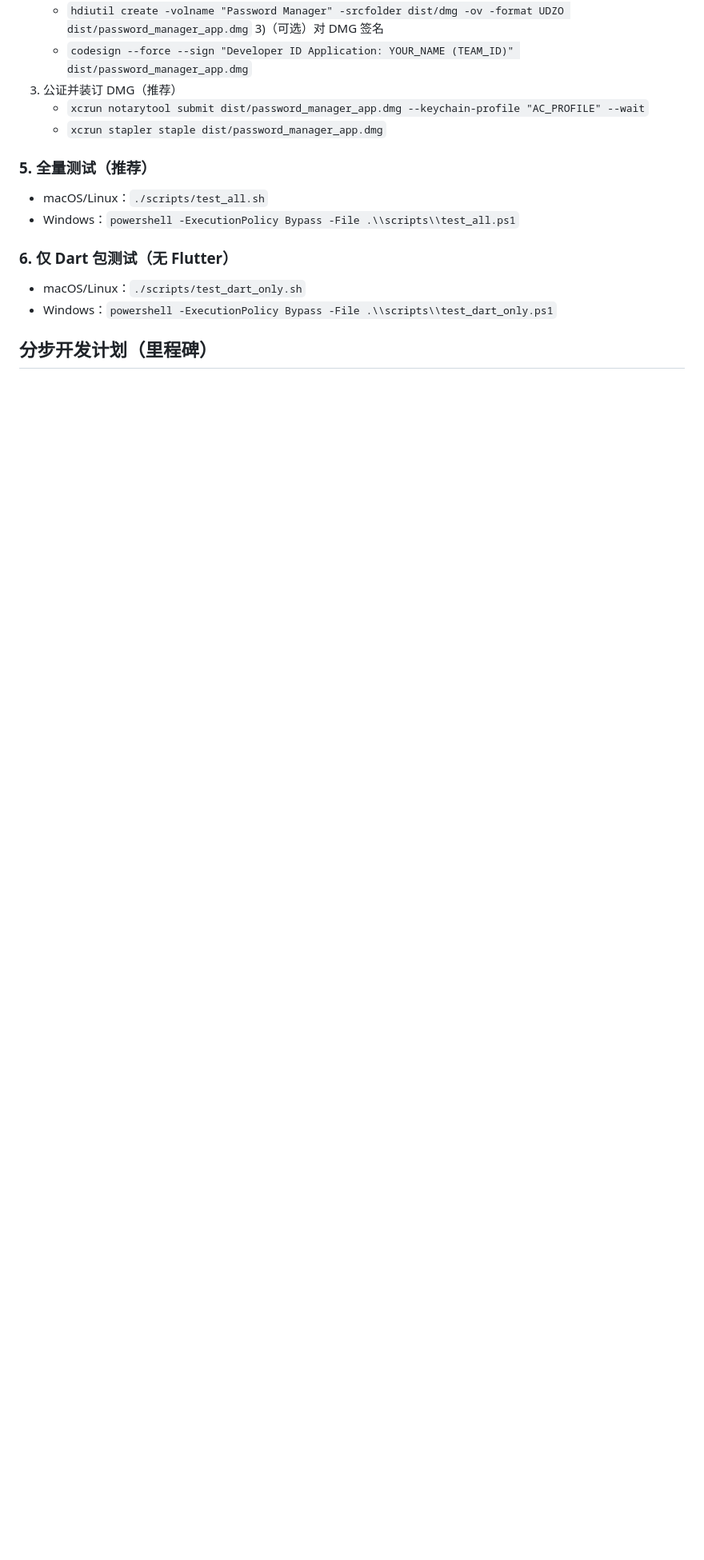
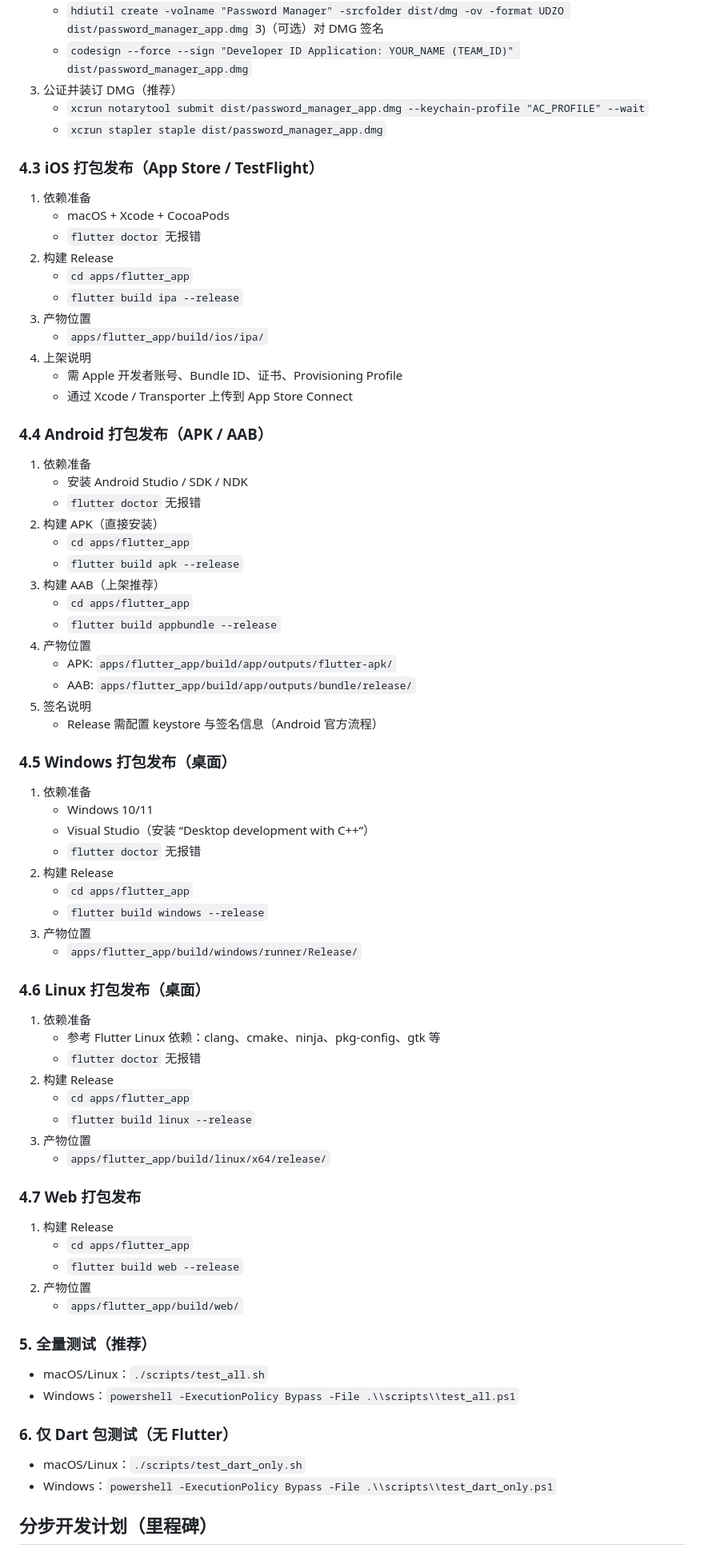
Before and after one commit to joewen85/password-manager, a Markdown page: README.md, the part around one of its changes. Shown at 80% size. Rendered like a GitHub page; blank space fills up the shorter version.

Commit message:
docs: expand README build steps

```diff
--- a/README.md
+++ b/README.md
@@ -119,6 +127,63 @@
 4) 公证并装订 DMG（推荐）
    - `xcrun notarytool submit dist/password_manager_app.dmg --keychain-profile "AC_PROFILE" --wait`
    - `xcrun stapler staple dist/password_manager_app.dmg`
+
+### 4.3 iOS 打包发布（App Store / TestFlight）
+1) 依赖准备
+   - macOS + Xcode + CocoaPods
+   - `flutter doctor` 无报错
+2) 构建 Release
+   - `cd apps/flutter_app`
+   - `flutter build ipa --release`
+3) 产物位置
+   - `apps/flutter_app/build/ios/ipa/`
+4) 上架说明
+   - 需 Apple 开发者账号、Bundle ID、证书、Provisioning Profile
+   - 通过 Xcode / Transporter 上传到 App Store Connect
+
+### 4.4 Android 打包发布（APK / AAB）
+1) 依赖准备
+   - 安装 Android Studio / SDK / NDK
+   - `flutter doctor` 无报错
+2) 构建 APK（直接安装）
+   - `cd apps/flutter_app`
+   - `flutter build apk --release`
+3) 构建 AAB（上架推荐）
+   - `cd apps/flutter_app`
+   - `flutter build appbundle --release`
+4) 产物位置
+   - APK: `apps/flutter_app/build/app/outputs/flutter-apk/`
+   - AAB: `apps/flutter_app/build/app/outputs/bundle/release/`
+5) 签名说明
+   - Release 需配置 keystore 与签名信息（Android 官方流程）
+
+### 4.5 Windows 打包发布（桌面）
+1) 依赖准备
+   - Windows 10/11
+   - Visual Studio（安装 “Desktop development with C++”）
+   - `flutter doctor` 无报错
+2) 构建 Release
+   - `cd apps/flutter_app`
+   - `flutter build windows --release`
+3) 产物位置
+   - `apps/flutter_app/build/windows/runner/Release/`
+
+### 4.6 Linux 打包发布（桌面）
+1) 依赖准备
+   - 参考 Flutter Linux 依赖：clang、cmake、ninja、pkg-config、gtk 等
+   - `flutter doctor` 无报错
+2) 构建 Release
+   - `cd apps/flutter_app`
+   - `flutter build linux --release`
+3) 产物位置
+   - `apps/flutter_app/build/linux/x64/release/`
+
+### 4.7 Web 打包发布
+1) 构建 Release
+   - `cd apps/flutter_app`
+   - `flutter build web --release`
+2) 产物位置
+   - `apps/flutter_app/build/web/`
 
 ### 5. 全量测试（推荐）
 - macOS/Linux：`./scripts/test_all.sh`
```
Also changed, not shown: other parts of README.md (+8 -0 lines).
